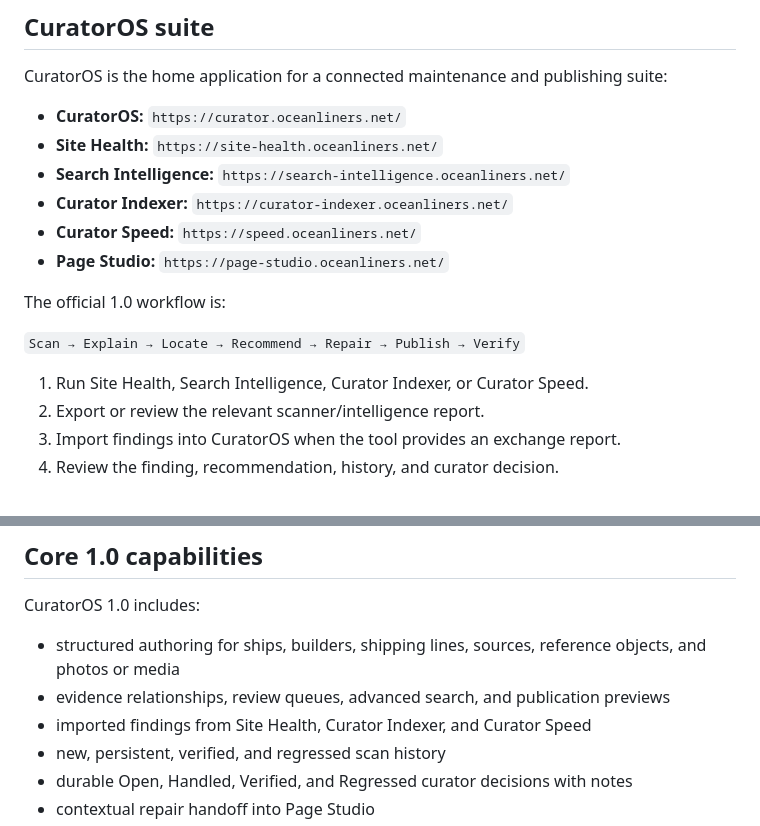
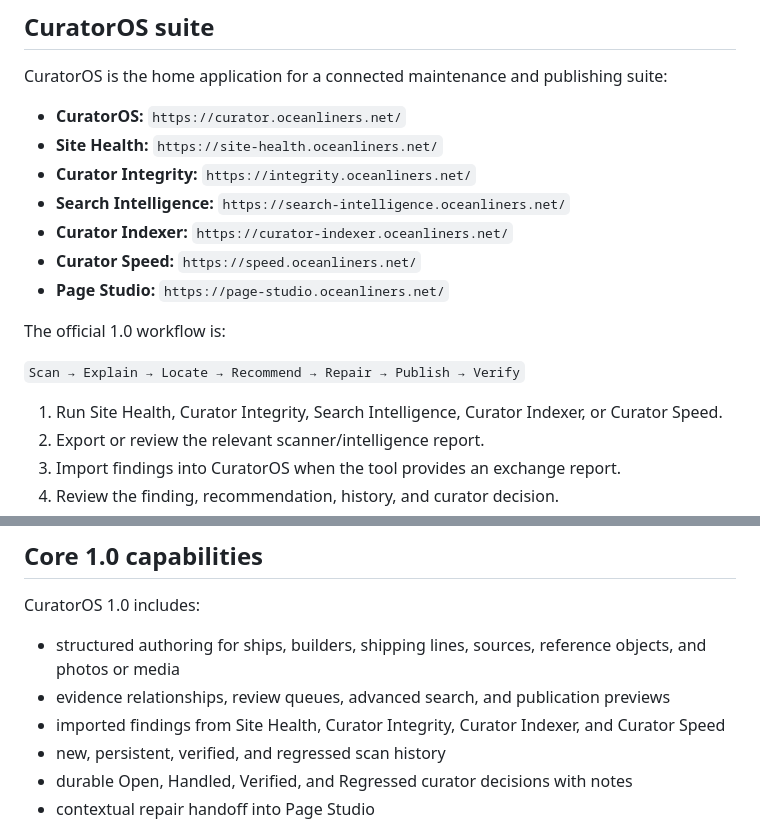
Before and after one commit to jaredmberger/curator-os, a Markdown page: README.md, 2 parts joined by grey strips. Drawn GitHub-style.

Commit message:
Document Curator Integrity in CuratorOS suite

```diff
--- a/README.md
+++ b/README.md
@@ -10,6 +10,7 @@ CuratorOS is the home application for a connected maintenance and publishing sui
 
 - **CuratorOS:** `https://curator.oceanliners.net/`
 - **Site Health:** `https://site-health.oceanliners.net/`
+- **Curator Integrity:** `https://integrity.oceanliners.net/`
 - **Search Intelligence:** `https://search-intelligence.oceanliners.net/`
 - **Curator Indexer:** `https://curator-indexer.oceanliners.net/`
 - **Curator Speed:** `https://speed.oceanliners.net/`
@@ -19,7 +20,7 @@ The official 1.0 workflow is:
 
 `Scan → Explain → Locate → Recommend → Repair → Publish → Verify`
 
-1. Run Site Health, Search Intelligence, Curator Indexer, or Curator Speed.
+1. Run Site Health, Curator Integrity, Search Intelligence, Curator Indexer, or Curator Speed.
 2. Export or review the relevant scanner/intelligence report.
 3. Import findings into CuratorOS when the tool provides an exchange report.
 4. Review the finding, recommendation, history, and curator decision.
@@ -61,7 +62,7 @@ CuratorOS 1.0 includes:
 
 - structured authoring for ships, builders, shipping lines, sources, reference objects, and photos or media
 - evidence relationships, review queues, advanced search, and publication previews
-- imported findings from Site Health, Curator Indexer, and Curator Speed
+- imported findings from Site Health, Curator Integrity, Curator Indexer, and Curator Speed
 - new, persistent, verified, and regressed scan history
 - durable Open, Handled, Verified, and Regressed curator decisions with notes
 - contextual repair handoff into Page Studio
```
